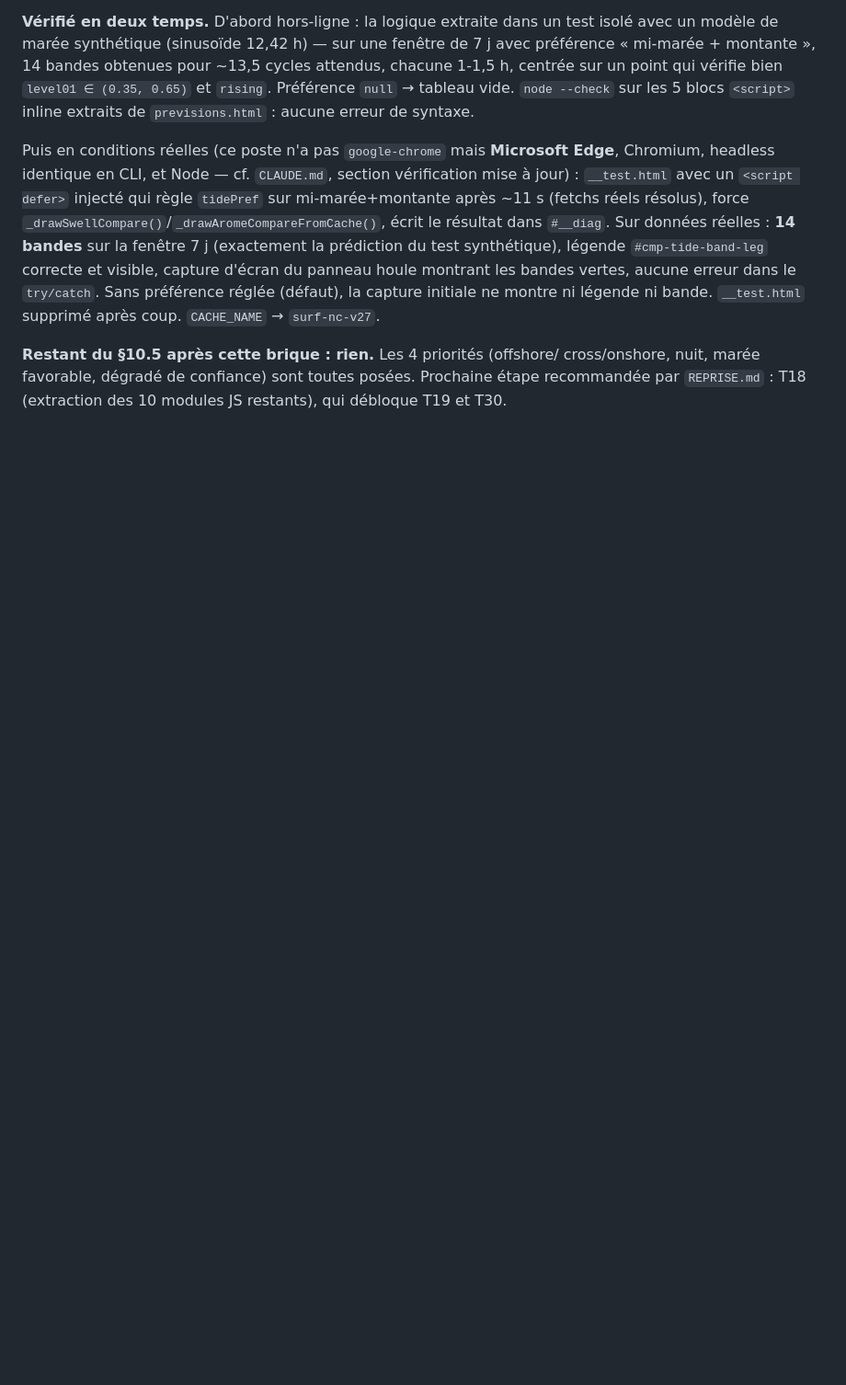
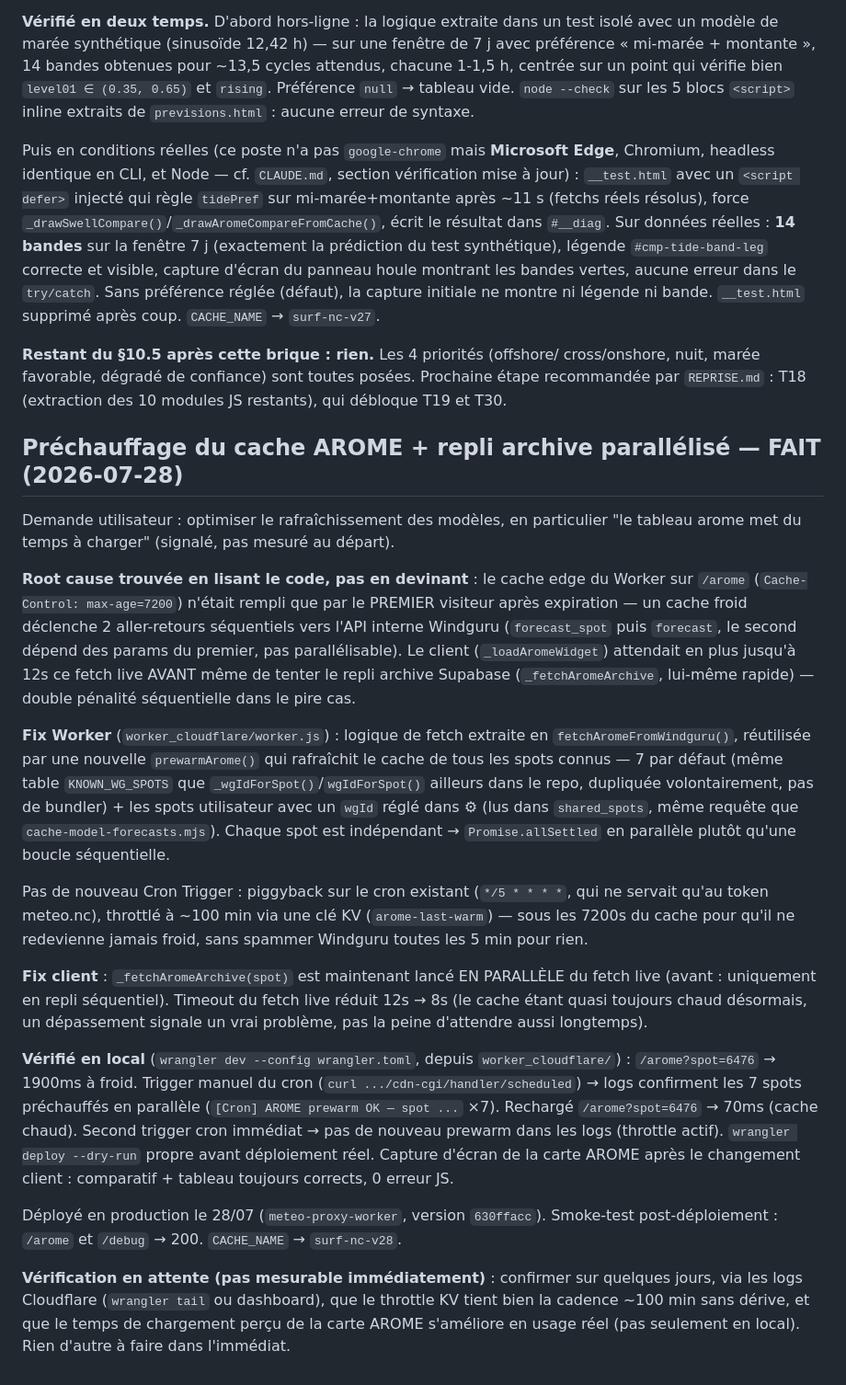
Before and after one commit to Thibsurf/surf-journal, a Markdown page: AUDIT.md, the part around the change. Shown at 92% size. Drawn GitHub-style; blank space fills up the shorter version.

Commit message:
docs: consigne le préchauffage AROME (root cause, fix, vérifs, déploiement)
Complète le commit précédent (c1c7939d) avec le détail complet dans
AUDIT.md, le rappel architectural durable dans CLAUDE.md (section Backend
— le Worker a maintenant deux jobs sur le même cron), et le pointeur dans
REPRISE.md pour la prochaine session.

Co-Authored-By: Claude Sonnet 5 <noreply@anthropic.com>

```diff
--- a/AUDIT.md
+++ b/AUDIT.md
@@ -1003,3 +1003,55 @@ après coup. `CACHE_NAME` → `surf-nc-v27`.
 cross/onshore, nuit, marée favorable, dégradé de confiance) sont toutes
 posées. Prochaine étape recommandée par `REPRISE.md` : T18 (extraction des 10
 modules JS restants), qui débloque T19 et T30.
+
+## Préchauffage du cache AROME + repli archive parallélisé — FAIT (2026-07-28)
+
+Demande utilisateur : optimiser le rafraîchissement des modèles, en particulier
+"le tableau arome met du temps à charger" (signalé, pas mesuré au départ).
+
+**Root cause trouvée en lisant le code, pas en devinant** : le cache edge du
+Worker sur `/arome` (`Cache-Control: max-age=7200`) n'était rempli que par le
+PREMIER visiteur après expiration — un cache froid déclenche 2 aller-retours
+séquentiels vers l'API interne Windguru (`forecast_spot` puis `forecast`,
+le second dépend des params du premier, pas parallélisable). Le client
+(`_loadAromeWidget`) attendait en plus jusqu'à 12s ce fetch live AVANT même de
+tenter le repli archive Supabase (`_fetchAromeArchive`, lui-même rapide) —
+double pénalité séquentielle dans le pire cas.
+
+**Fix Worker** (`worker_cloudflare/worker.js`) : logique de fetch extraite en
+`fetchAromeFromWindguru()`, réutilisée par une nouvelle `prewarmArome()` qui
+rafraîchit le cache de tous les spots connus — 7 par défaut (même table
+`KNOWN_WG_SPOTS` que `_wgIdForSpot()`/`wgIdForSpot()` ailleurs dans le repo,
+dupliquée volontairement, pas de bundler) + les spots utilisateur avec un
+`wgId` réglé dans ⚙ (lus dans `shared_spots`, même requête que
+`cache-model-forecasts.mjs`). Chaque spot est indépendant → `Promise.allSettled`
+en parallèle plutôt qu'une boucle séquentielle.
+
+Pas de nouveau Cron Trigger : piggyback sur le cron existant (`*/5 * * * *`,
+qui ne servait qu'au token meteo.nc), throttlé à ~100 min via une clé KV
+(`arome-last-warm`) — sous les 7200s du cache pour qu'il ne redevienne jamais
+froid, sans spammer Windguru toutes les 5 min pour rien.
+
+**Fix client** : `_fetchAromeArchive(spot)` est maintenant lancé EN PARALLÈLE
+du fetch live (avant : uniquement en repli séquentiel). Timeout du fetch live
+réduit 12s → 8s (le cache étant quasi toujours chaud désormais, un dépassement
+signale un vrai problème, pas la peine d'attendre aussi longtemps).
+
+**Vérifié en local** (`wrangler dev --config wrangler.toml`, depuis
+`worker_cloudflare/`) : `/arome?spot=6476` → 1900ms à froid. Trigger manuel du
+cron (`curl .../cdn-cgi/handler/scheduled`) → logs confirment les 7 spots
+préchauffés en parallèle (`[Cron] AROME prewarm OK — spot ...` ×7). Rechargé
+`/arome?spot=6476` → 70ms (cache chaud). Second trigger cron immédiat → pas de
+nouveau prewarm dans les logs (throttle actif). `wrangler deploy --dry-run`
+propre avant déploiement réel. Capture d'écran de la carte AROME après le
+changement client : comparatif + tableau toujours corrects, 0 erreur JS.
+
+Déployé en production le 28/07 (`meteo-proxy-worker`, version `630ffacc`).
+Smoke-test post-déploiement : `/arome` et `/debug` → 200. `CACHE_NAME` →
+`surf-nc-v28`.
+
+**Vérification en attente (pas mesurable immédiatement)** : confirmer sur
+quelques jours, via les logs Cloudflare (`wrangler tail` ou dashboard), que le
+throttle KV tient bien la cadence ~100 min sans dérive, et que le temps de
+chargement perçu de la carte AROME s'améliore en usage réel (pas seulement en
+local). Rien d'autre à faire dans l'immédiat.
```
Also changed, not shown: CLAUDE.md (+10 -0 lines), REPRISE.md (+8 -0 lines).
